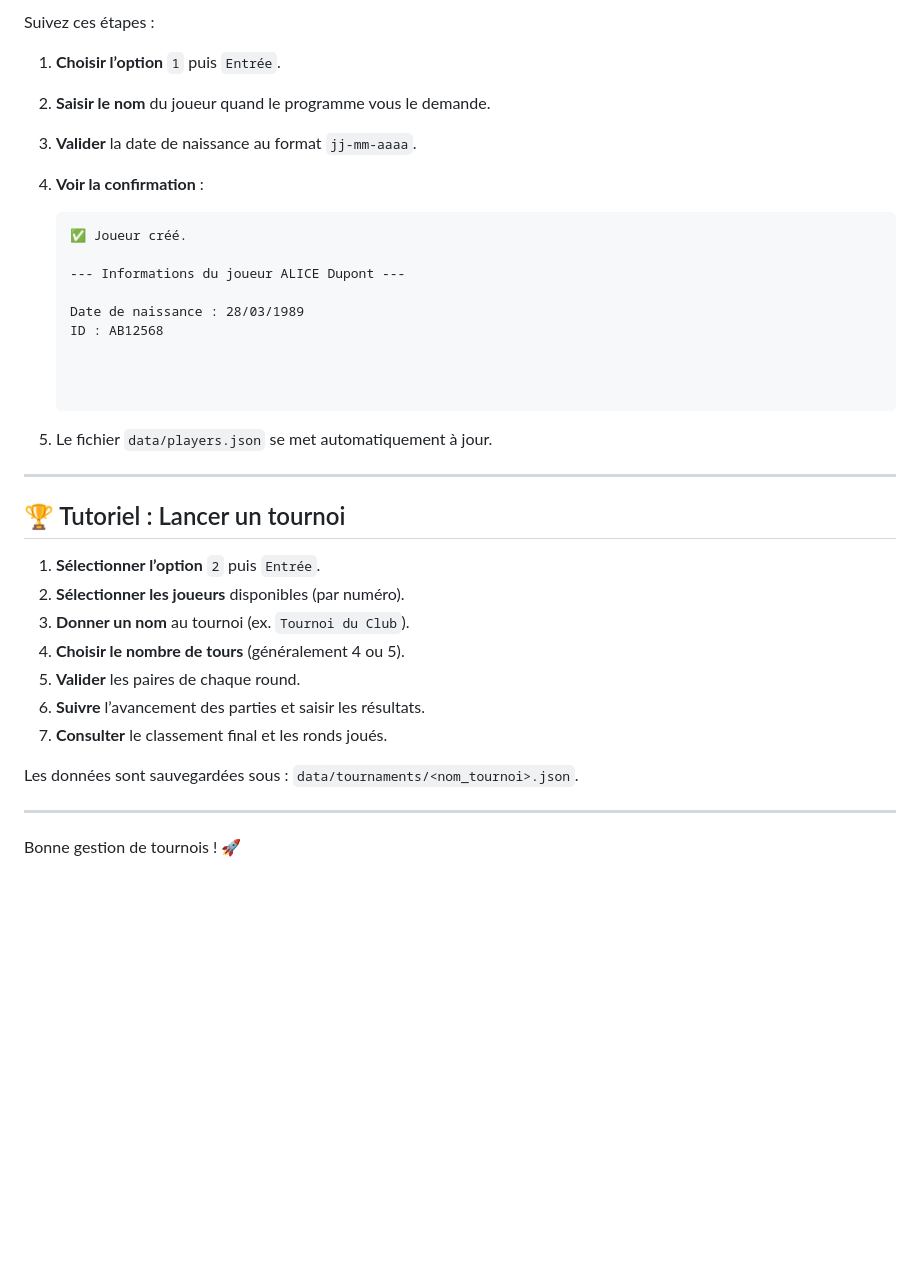
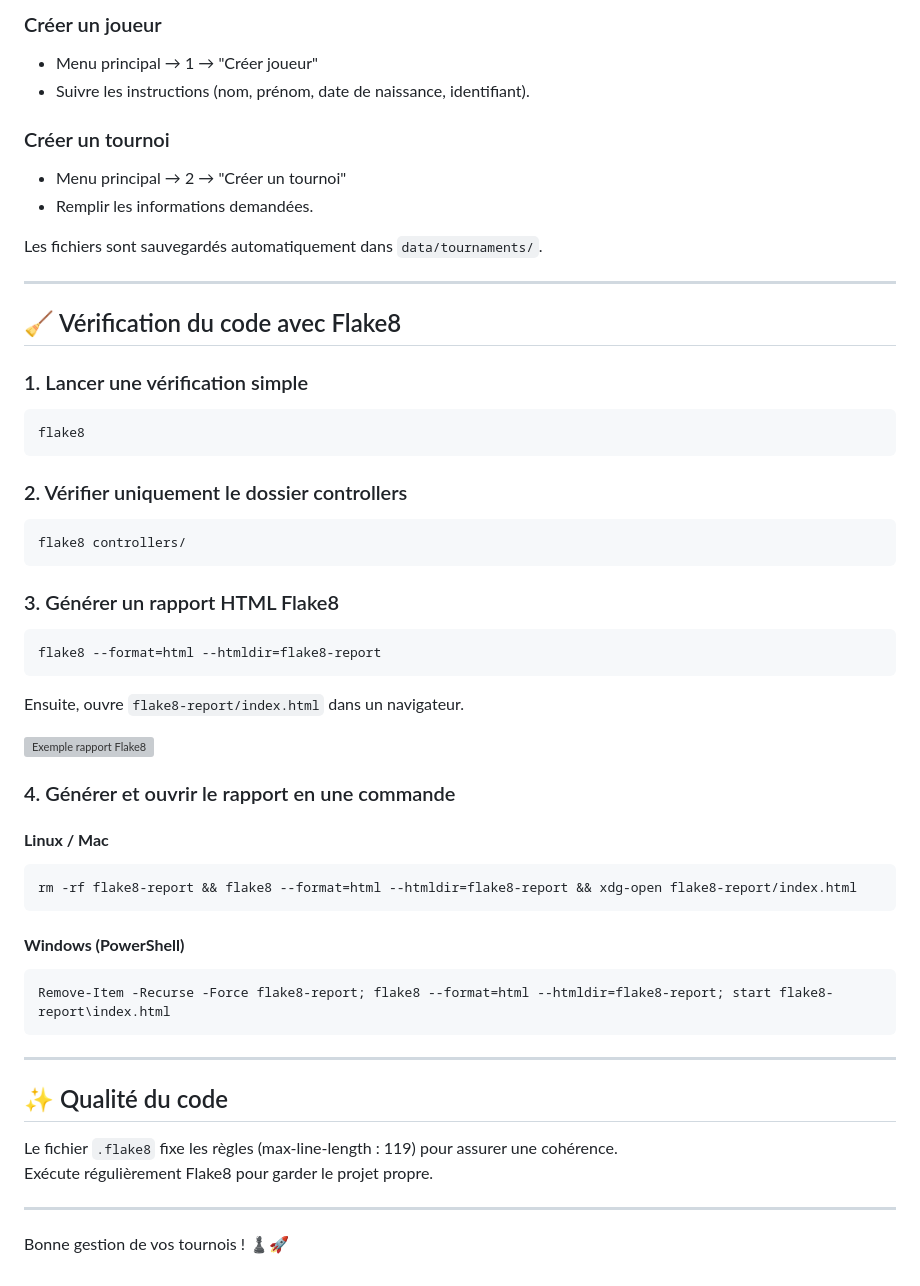
Before and after one commit to Freddy0ne1/tournois_club_echecs, a Markdown page: README.md, the part around one of its changes. Rendered like a GitHub page; blank space fills up the shorter version; grey boxes are pictures that could not be loaded.

````diff
--- a/README.md
+++ b/README.md
@@ -98,39 +96,63 @@ Choix :
 
-Suivez ces étapes :
+### Créer un joueur
 
-1. **Choisir l’option** `1` puis `Entrée`.
-2. **Saisir le nom** du joueur quand le programme vous le demande.
-3. **Valider** la date de naissance au format `jj-mm-aaaa`.
-4. **Voir la confirmation** :
+- Menu principal → 1 → "Créer joueur"
+- Suivre les instructions (nom, prénom, date de naissance, identifiant).
 
-   ```
-   ✅ Joueur créé.
+### Créer un tournoi
 
-   --- Informations du joueur ALICE Dupont ---
+- Menu principal → 2 → "Créer un tournoi"
+- Remplir les informations demandées.
 
-   Date de naissance : 28/03/1989
-   ID : AB12568
-
-
-
-   ```
-
-5. Le fichier `data/players.json` se met automatiquement à jour.
+Les fichiers sont sauvegardés automatiquement dans `data/tournaments/`.
 
 ---
 
-## 🏆 Tutoriel : Lancer un tournoi
+## 🧹 Vérification du code avec Flake8
 
-1. **Sélectionner l’option** `2` puis `Entrée`.
-2. **Sélectionner les joueurs** disponibles (par numéro).
-3. **Donner un nom** au tournoi (ex. `Tournoi du Club`).
-4. **Choisir le nombre de tours** (généralement 4 ou 5).
-5. **Valider** les paires de chaque round.
-6. **Suivre** l’avancement des parties et saisir les résultats.
-7. **Consulter** le classement final et les ronds joués.
+### 1. Lancer une vérification simple
 
-Les données sont sauvegardées sous : `data/tournaments/<nom_tournoi>.json`.
+```bash
+flake8
+```
+
+### 2. Vérifier uniquement le dossier controllers
+
+```bash
+flake8 controllers/
+```
+
+### 3. Générer un rapport HTML Flake8
+
+```bash
+flake8 --format=html --htmldir=flake8-report
+```
+
+Ensuite, ouvre `flake8-report/index.html` dans un navigateur.
+
+![Exemple rapport Flake8](https://user-images.githubusercontent.com/your-screenshot.png)
+
+### 4. Générer et ouvrir le rapport en une commande
+
+#### **Linux / Mac**
+
+```bash
+rm -rf flake8-report && flake8 --format=html --htmldir=flake8-report && xdg-open flake8-report/index.html
+```
+
+#### **Windows (PowerShell)**
+
+```powershell
+Remove-Item -Recurse -Force flake8-report; flake8 --format=html --htmldir=flake8-report; start flake8-report\index.html
+```
 
 ---
 
-Bonne gestion de tournois ! 🚀
+## ✨ Qualité du code
+
+Le fichier `.flake8` fixe les règles (max-line-length : 119) pour assurer une cohérence.
+Exécute régulièrement Flake8 pour garder le projet propre.
+
+---
+
+Bonne gestion de vos tournois ! ♟🚀
````
Also changed, not shown: other parts of README.md (+40 -42 lines).
